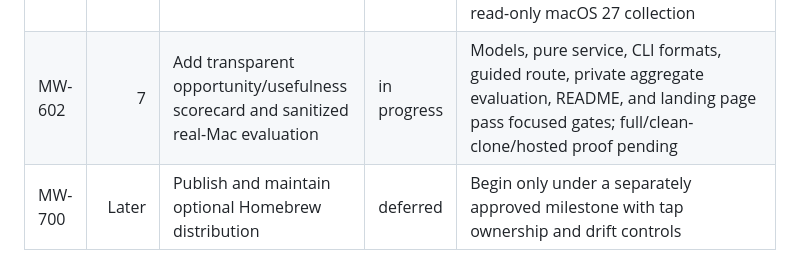
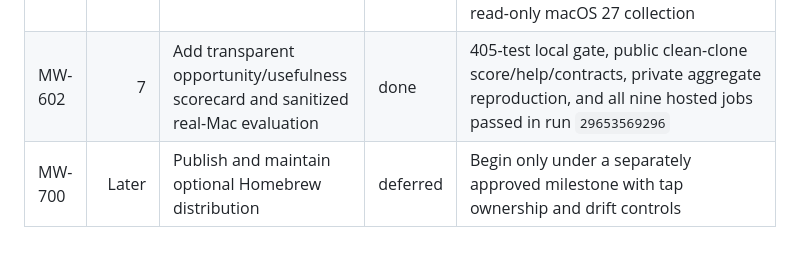
Before and after one commit to deesatzed/macwise, a Markdown page: TASK_QUEUE.md, the part around the change. Drawn GitHub-style.

```diff
--- a/TASK_QUEUE.md
+++ b/TASK_QUEUE.md
@@ -23,5 +23,5 @@ Tasks are ordered. Start the first `ready` task, preserve the full goal, and upd
 | MW-500 | 6 | Bundled Codex skill, setup, and typed read-only integration | done | 361-test matrix, installed-wheel MCP call, rollback/recovery, and independent review |
 | MW-600 | 7 | Public docs, privacy/security review, UV/PyPI packaging, CI, release candidate | partial | README and responsive static launch page are complete; local RC and hosted CI pass; public release still needs PyPI trusted publishing, the authorized release workflow, and clean public UV-tool proof |
 | MW-601 | 7 | Correct and autonomously repeat the real-Mac novice UX walkthrough | done | Test-first fixes plus isolated final GitHub clone prove accurate APFS storage, bounded summaries, direct overlap UX, consistent catalog purpose, disambiguated duplicates, application-only largest view, and real read-only macOS 27 collection |
-| MW-602 | 7 | Add transparent opportunity/usefulness scorecard and sanitized real-Mac evaluation | in progress | Models, pure service, CLI formats, guided route, private aggregate evaluation, README, and landing page pass focused gates; full/clean-clone/hosted proof pending |
+| MW-602 | 7 | Add transparent opportunity/usefulness scorecard and sanitized real-Mac evaluation | done | 405-test local gate, public clean-clone score/help/contracts, private aggregate reproduction, and all nine hosted jobs passed in run `29653569296` |
 | MW-700 | Later | Publish and maintain optional Homebrew distribution | deferred | Begin only under a separately approved milestone with tap ownership and drift controls |
```
Also changed, not shown: PROGRESS.md (+3 -0 lines), docs/phase-7-acceptance.md (+2 -0 lines).
